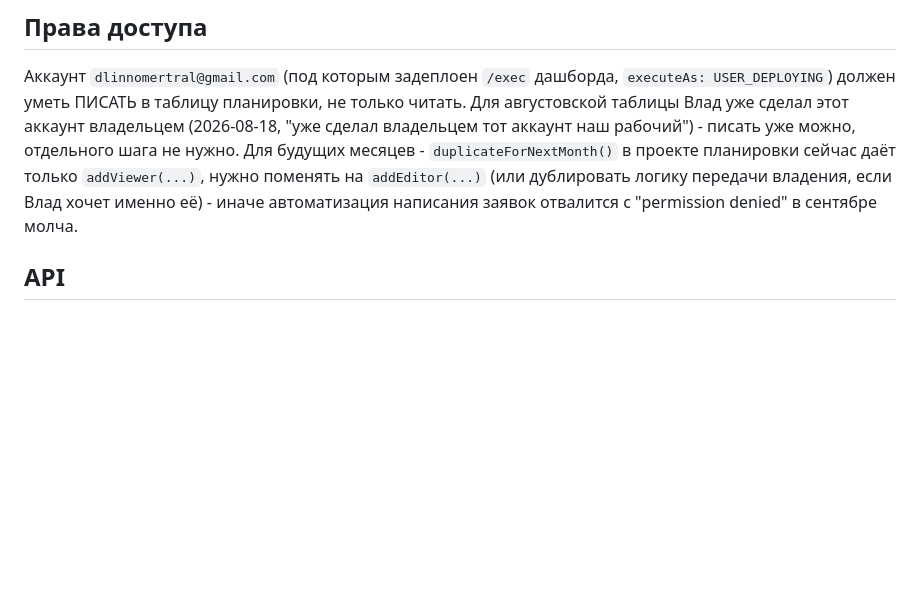
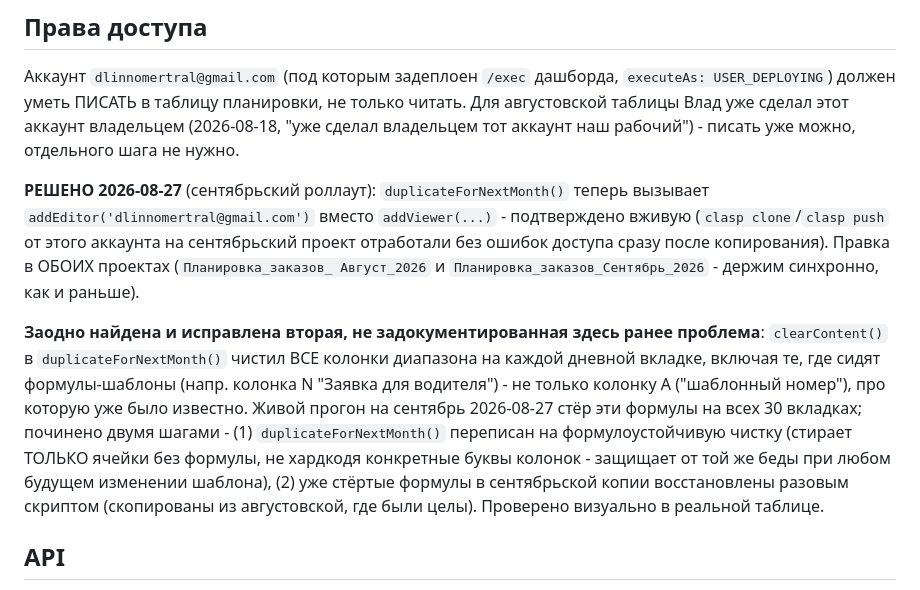
Before and after one commit to Vlad-Ts785/Buldog-dashboard, a Markdown page: plans/2026-08-18-order-plan-create-orders.md, the part around the change. Drawn GitHub-style; blank space fills up the shorter version.

Commit message:
docs: сентябрьский роллаут План задания - addEditor + фикс формул при копировании
Co-Authored-By: Claude Sonnet 5 <noreply@anthropic.com>

```diff
--- a/plans/2026-08-18-order-plan-create-orders.md
+++ b/plans/2026-08-18-order-plan-create-orders.md
@@ -65,10 +65,24 @@ Apps Script проекта (не только на правки живым че
 `executeAs: USER_DEPLOYING`) должен уметь ПИСАТЬ в таблицу планировки, не только
 читать. Для августовской таблицы Влад уже сделал этот аккаунт владельцем (2026-08-18,
 "уже сделал владельцем тот аккаунт наш рабочий") - писать уже можно, отдельного шага
-не нужно. Для будущих месяцев - `duplicateForNextMonth()` в проекте планировки сейчас
-даёт только `addViewer(...)`, нужно поменять на `addEditor(...)` (или дублировать
-логику передачи владения, если Влад хочет именно её) - иначе автоматизация написания
-заявок отвалится с "permission denied" в сентябре молча.
+не нужно.
+
+**РЕШЕНО 2026-08-27** (сентябрьский роллаут): `duplicateForNextMonth()` теперь вызывает
+`addEditor('dlinnomertral@gmail.com')` вместо `addViewer(...)` - подтверждено вживую
+(`clasp clone`/`clasp push` от этого аккаунта на сентябрьский проект отработали без
+ошибок доступа сразу после копирования). Правка в ОБОИХ проектах (`Планировка_заказов_
+Август_2026` и `Планировка_заказов_Сентябрь_2026` - держим синхронно, как и раньше).
+
+**Заодно найдена и исправлена вторая, не задокументированная здесь ранее проблема**:
+`clearContent()` в `duplicateForNextMonth()` чистил ВСЕ колонки диапазона на каждой
+дневной вкладке, включая те, где сидят формулы-шаблоны (напр. колонка N "Заявка для
+водителя") - не только колонку A ("шаблонный номер"), про которую уже было известно.
+Живой прогон на сентябрь 2026-08-27 стёр эти формулы на всех 30 вкладках; починено
+двумя шагами - (1) `duplicateForNextMonth()` переписан на формулоустойчивую чистку
+(стирает ТОЛЬКО ячейки без формулы, не хардкодя конкретные буквы колонок - защищает от
+той же беды при любом будущем изменении шаблона), (2) уже стёртые формулы в
+сентябрьской копии восстановлены разовым скриптом (скопированы из августовской, где
+были целы). Проверено визуально в реальной таблице.
 
 ## API
 
```
